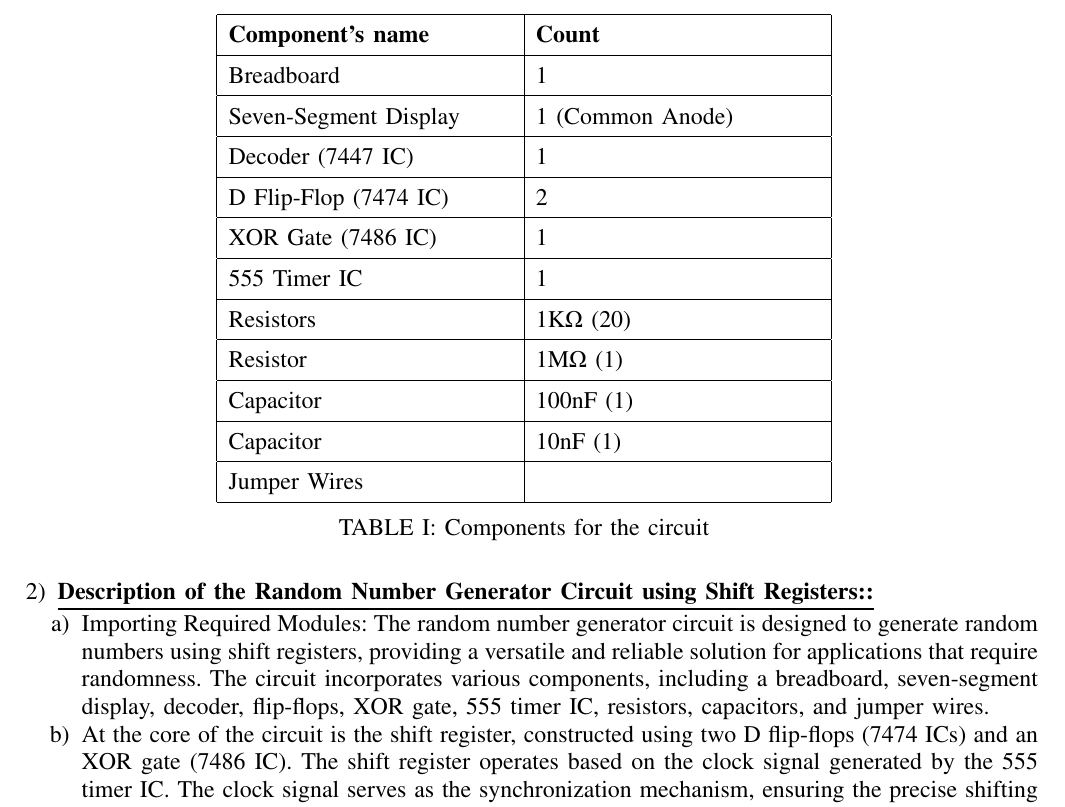
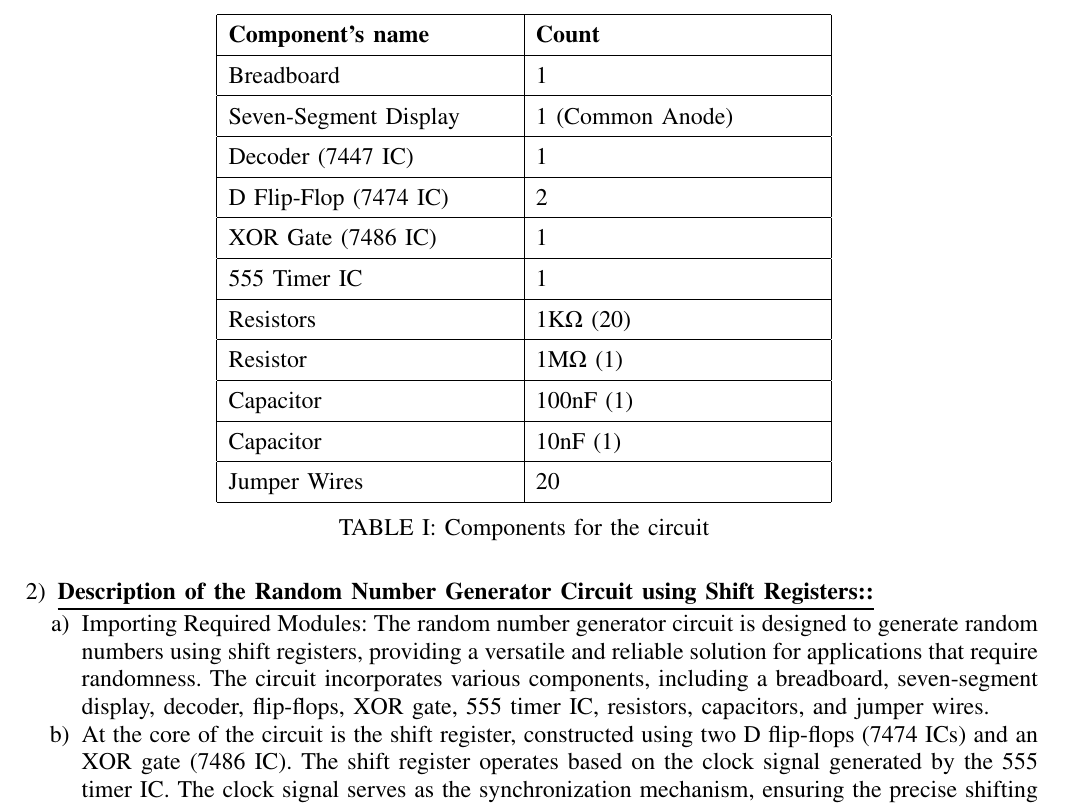
Before and after one commit to Aditya11013/AI1110, a LaTeX paper (project/hardware report/hardware report.tex): part of page 1 of 2, cut so that both start at the same text. Compiled offline with pdfLaTeX.

Commit message:
Add files via upload

```diff
--- a/project/hardware report/hardware report.tex
+++ b/project/hardware report/hardware report.tex
@@ -285,7 +285,7 @@ The following components are necessary to construct the random number generator
            Resistor & 1M$\Omega$ (1)\\ \hline
            Capacitor& 100nF (1)\\ \hline
             Capacitor & 10nF (1)\\ \hline
-            Jumper Wires & \\ \hline
+            Jumper Wires & 20\\ \hline
         \end{tabular}
          \caption{Components for the circuit}
          \end{center}
```
Also changed, not shown: project/hardware report/hardware report.pdf, 1 other file.
